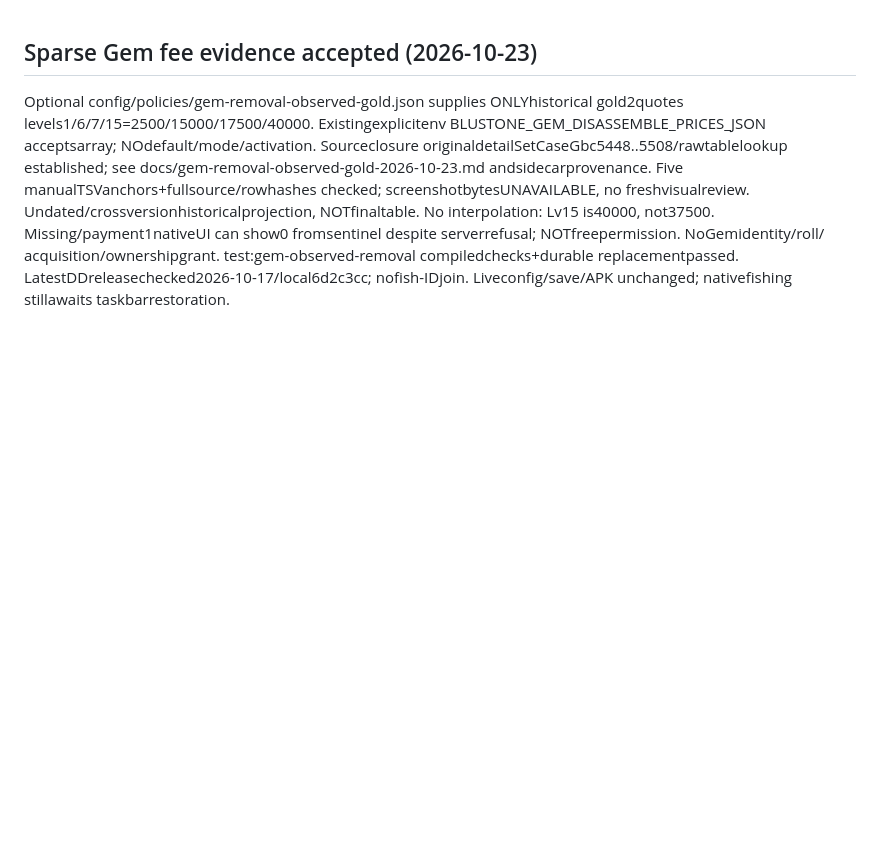
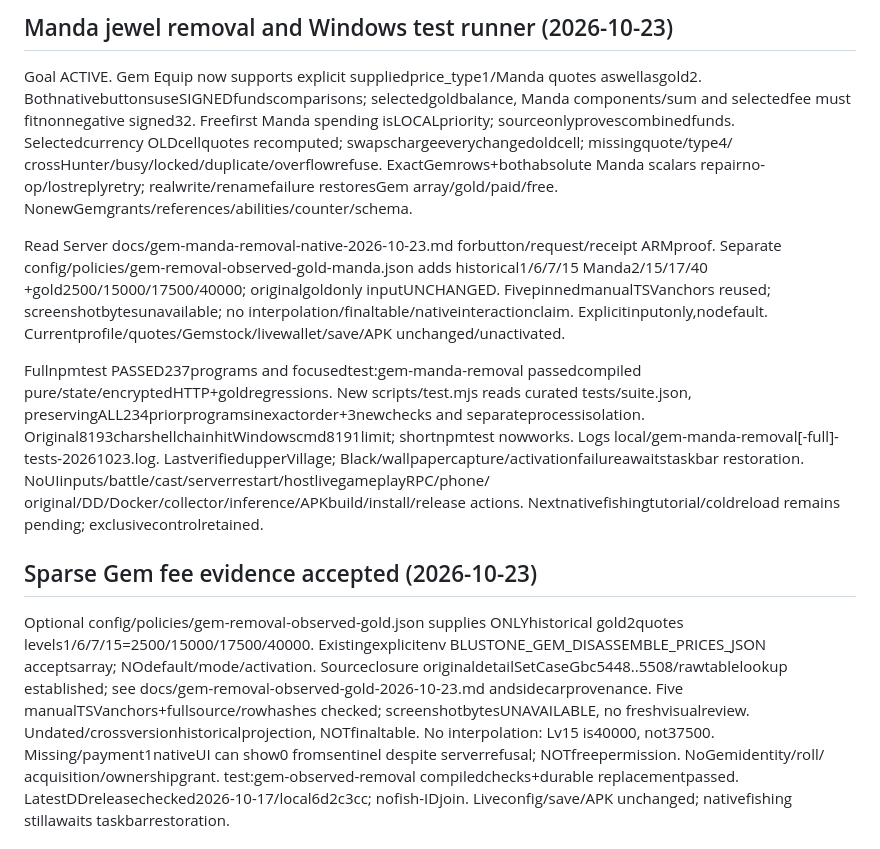
Before and after one commit to The-Blustone-Revival-Project/Blustone-Instrumented, a Markdown page: AGENTS.md, the part around the change. Drawn GitHub-style; blank space fills up the shorter version.

Commit message:
Record Manda Gem removal and test-runner validation

```diff
--- a/AGENTS.md
+++ b/AGENTS.md
@@ -1,3 +1,31 @@
+## Manda jewel removal and Windows test runner (2026-10-23)
+
+Goal ACTIVE. Gem Equip now supports explicit suppliedprice_type1/Manda quotes
+aswellasgold2. BothnativebuttonsuseSIGNEDfundscomparisons; selectedgoldbalance,
+Manda components/sum and selectedfee must fitnonnegative signed32. Freefirst
+Manda spending isLOCALpriority; sourceonlyprovescombinedfunds. Selectedcurrency
+OLDcellquotes recomputed; swapschargeeverychangedoldcell; missingquote/type4/
+crossHunter/busy/locked/duplicate/overflowrefuse. ExactGemrows+bothabsolute
+Manda scalars repairno-op/lostreplyretry; realwrite/renamefailure restoresGem
+array/gold/paid/free. NonewGemgrants/references/abilities/counter/schema.
+
+Read Server docs/gem-manda-removal-native-2026-10-23.md forbutton/request/receipt
+ARMproof. Separate config/policies/gem-removal-observed-gold-manda.json adds
+historical1/6/7/15 Manda2/15/17/40 +gold2500/15000/17500/40000; originalgoldonly
+inputUNCHANGED. FivepinnedmanualTSVanchors reused; screenshotbytesunavailable;
+no interpolation/finaltable/nativeinteractionclaim. Explicitinputonly,nodefault.
+Currentprofile/quotes/Gemstock/livewallet/save/APK unchanged/unactivated.
+
+Fullnpmtest PASSED237programs and focusedtest:gem-manda-removal passedcompiled
+pure/state/encryptedHTTP+goldregressions. New scripts/test.mjs reads curated
+ tests/suite.json, preservingALL234priorprogramsinexactorder+3newchecks and
+separateprocessisolation. Original8193charshellchainhitWindowscmd8191limit;
+shortnpmtest nowworks. Logs local/gem-manda-removal[-full]-tests-20261023.log.
+LastverifiedupperVillage; Black/wallpapercapture/activationfailureawaitstaskbar
+restoration. NoUIinputs/battle/cast/serverrestart/hostlivegameplayRPC/phone/
+original/DD/Docker/collector/inference/APKbuild/install/release actions.
+Nextnativefishingtutorial/coldreload remains pending; exclusivecontrolretained.
+
 ## Sparse Gem fee evidence accepted (2026-10-23)
 
 Optional config/policies/gem-removal-observed-gold.json supplies ONLYhistorical
```
